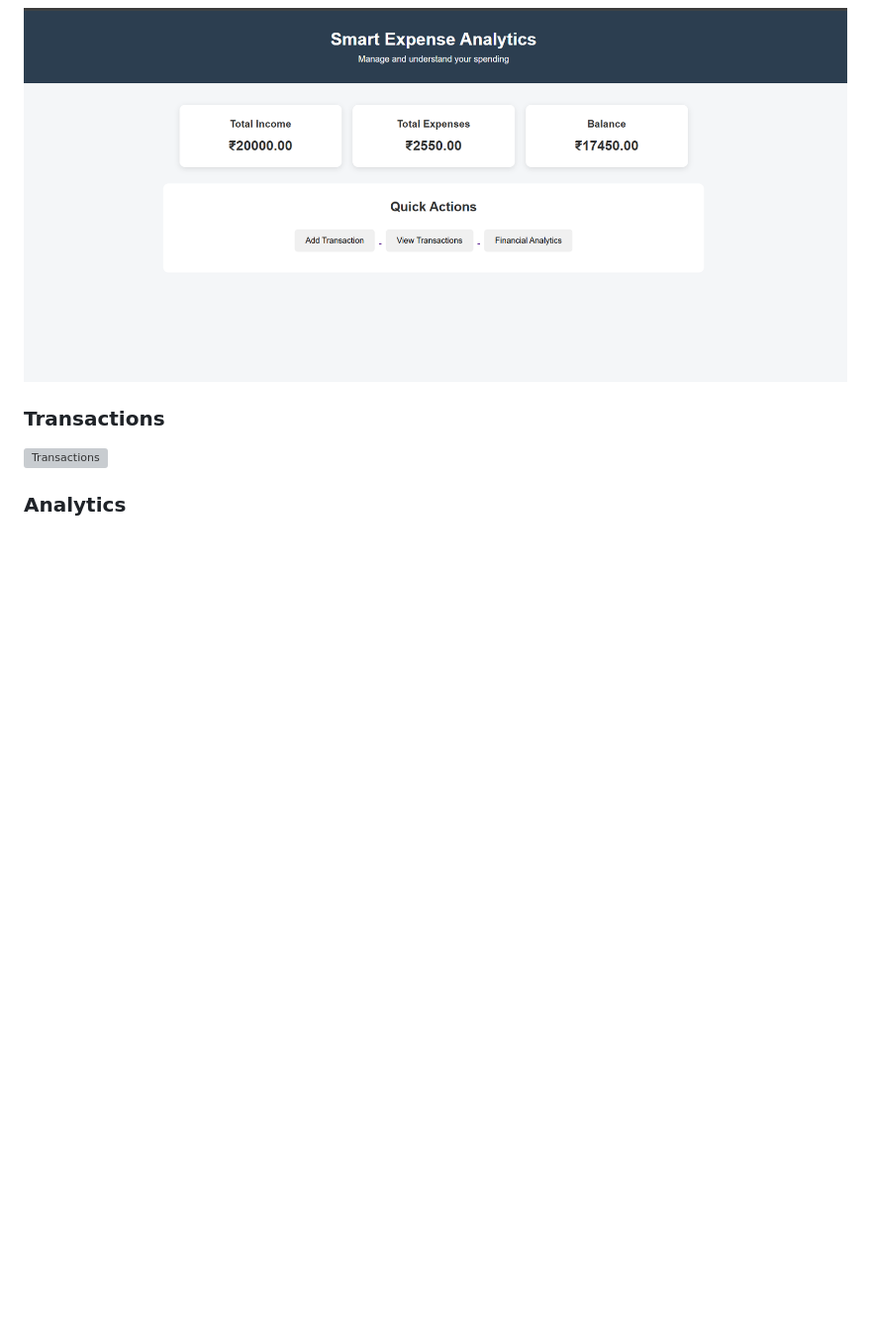
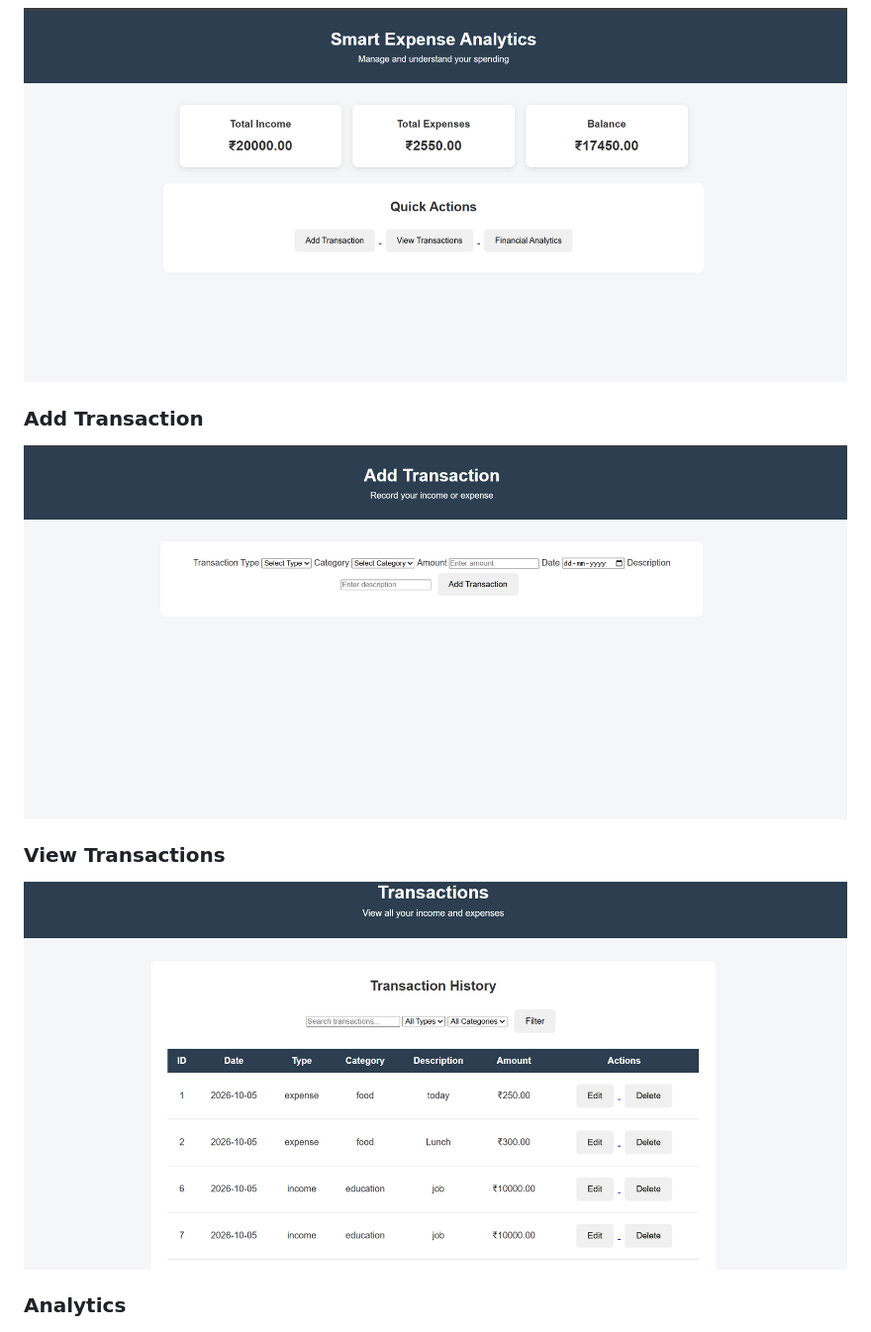
Before and after one commit to parvathygr-hub/Smart-Expense-Analytics, a Markdown page: README.md, the part around one of its changes. Shown at 99% size. Rendered like a GitHub page; blank space fills up the shorter version; grey boxes are pictures that could not be loaded.

Commit message:
Add project screenshots to README

```diff
--- a/README.md
+++ b/README.md
@@ -119,8 +121,11 @@ Pandas is used to calculate financial summaries, category-wise spending, monthly
 ### Dashboard
 ![Dashboard](screenshots/dashboard.png)
 
-### Transactions
-![Transactions](screenshots/transactions.png)
+### Add Transaction
+![Add Transaction](screenshots/add%20transactions.png)
+
+### View Transactions
+![View Transactions](screenshots/view%20transactions.png)
 
 ### Analytics
 ![Analytics](screenshots/analytics.png)
```
Also changed, not shown: other parts of README.md (+2 -1 lines).
